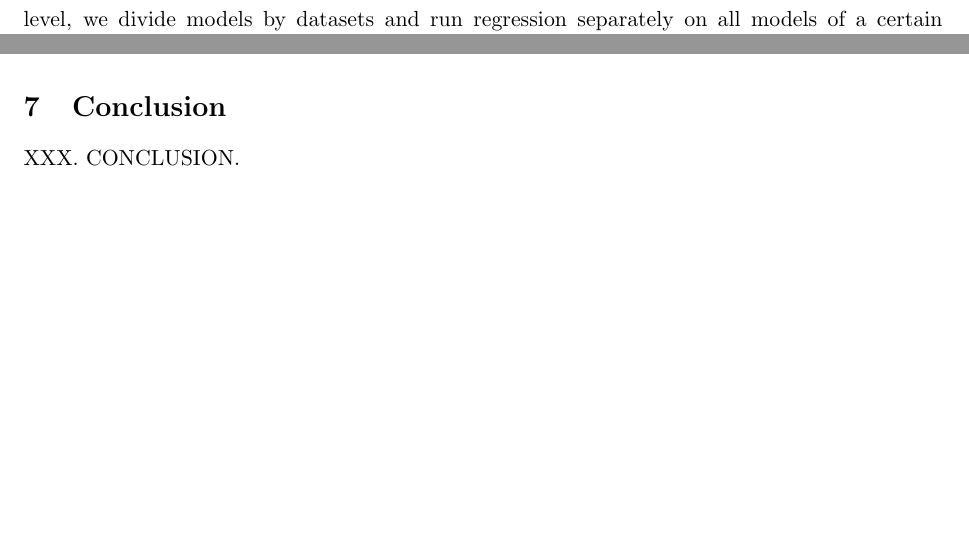
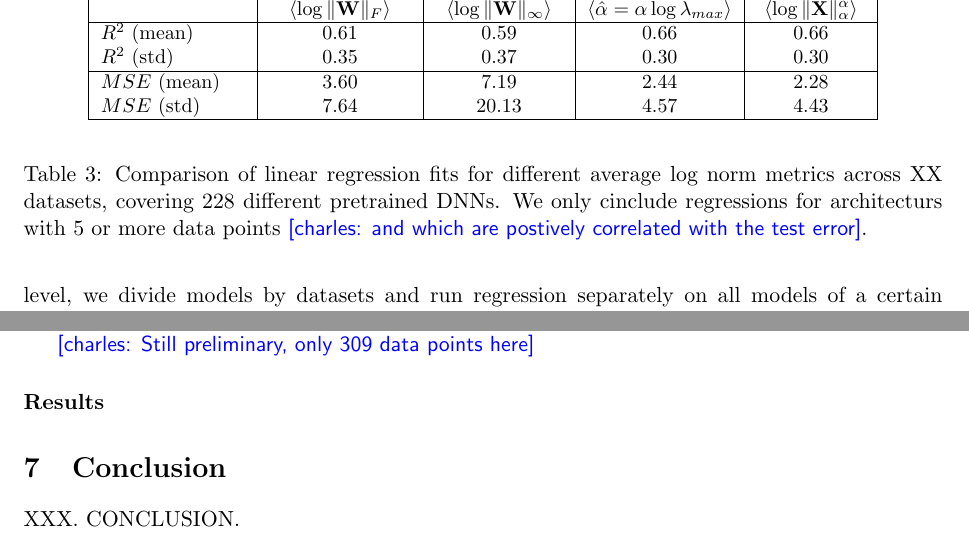
Before and after one commit to CalculatedContent/ww-trends-2020, a LaTeX paper (empirical2_TRfmt.tex, which reads all_models.tex): two parts of page 11 of 11 before the commit and two parts of page 11 of 12 after it, joined at a grey line, cut at the place of the change, the shorter picture padded with empty space. Compiled offline with pdfLaTeX.

Commit message:
added results table

```diff
--- a/all_models.tex
+++ b/all_models.tex
@@ -33,3 +33,26 @@ While running each regression, we record the R-squared and mean squared errors (
 \serena{Define and give an example of the structural outliers}
 
 Insert a plot for outliers, OPTIONAL
+
+
+\charles{Still preliminary, only 309 data points here}
+\paragraph{Results}
+\begin{table}[t]
+\small
+\begin{center}
+\begin{tabular}{|p{1in}|c|c|c|c|}
+\hline
+    & Frobenius Norm & Spectral Norm & Weighted Alpha & Alpha-Norm \\
+    & $\langle\log\Vert\mathbf{W}\Vert_{F}\rangle$ & $\langle\log\Vert\mathbf{W}\Vert_{\infty}\rangle$ & $\langle\hat{\alpha}=\alpha\log\lambda_{max}\rangle$ & $\langle\log\Vert\mathbf{X}\Vert^{\alpha}_{\alpha}\rangle$ \\
+\hline
+$R^{2}$ (mean)  & 0.61 & 0.59 & 0.66 & 0.66 \\
+$R^{2}$ (std)   & 0.35 & 0.37 & 0.30 & 0.30 \\
+\hline
+$MSE$ (mean)    & 3.60 &  7.19 & 2.44 & 2.28 \\
+$MSE$ (std)     & 7.64 & 20.13 & 4.57 & 4.43 \\
+\hline
+\end{tabular}
+\end{center}
+\caption{Comparison of linear regression fits for different average log norm metrics across XX datasets, covering 228 different pretrained DNNs.  We only cinclude regressions for architecturs with 5 or more data points \charles{and which are postively correlated with the test error}.}
+\label{table:nlp}
+\end{table}
```
